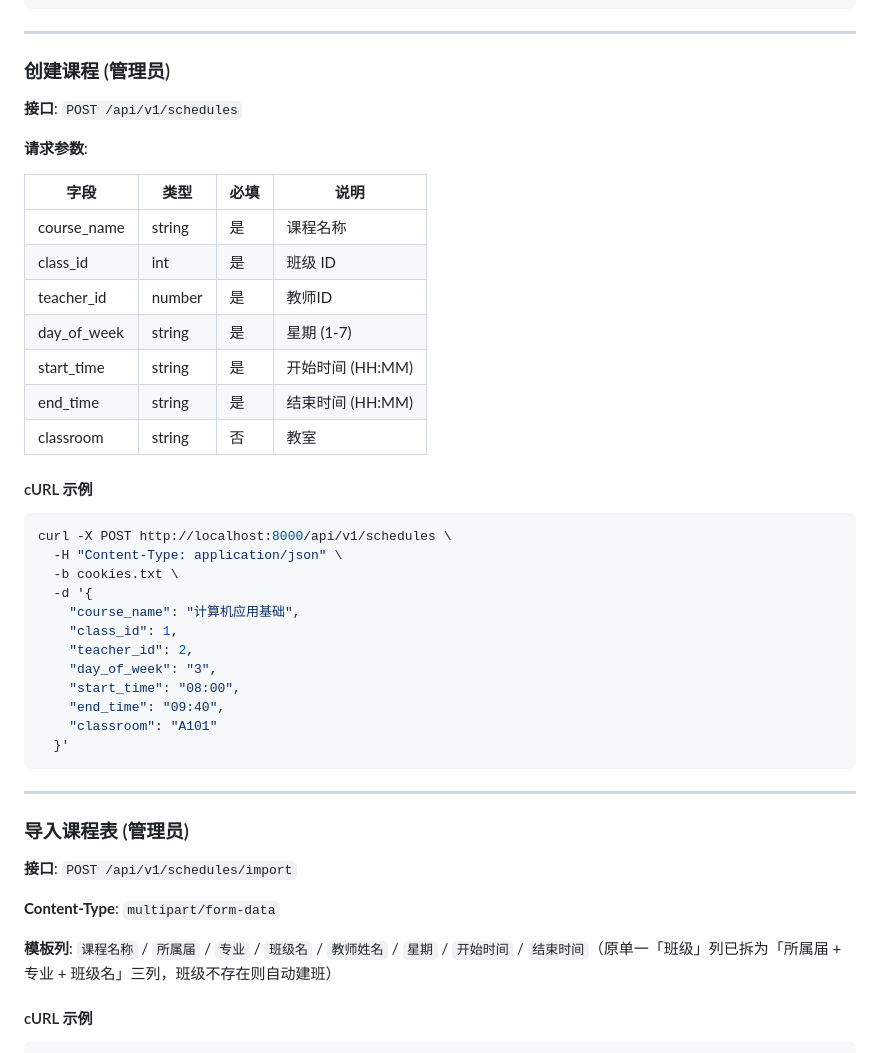
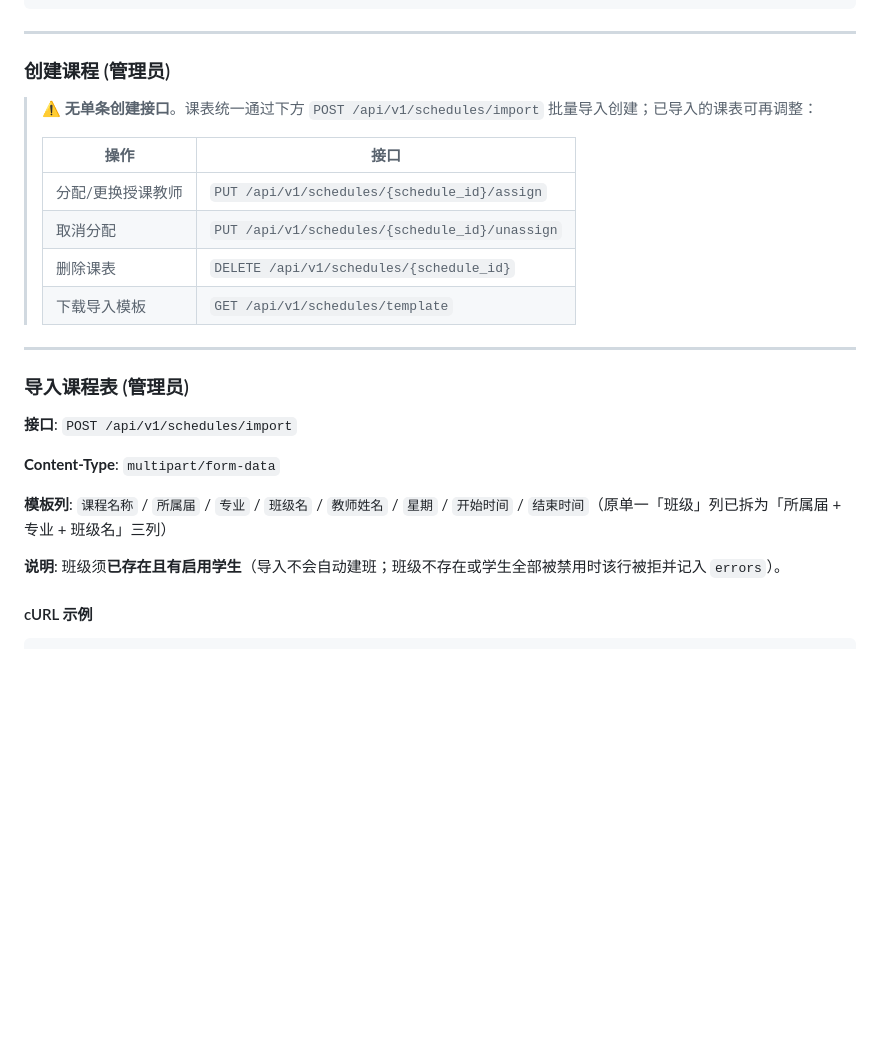
Before and after one commit to zhanziwei96/student-manager, a Markdown page: docs/API_EXAMPLES.md, the part around one of its changes. GitHub-like rendering; blank space fills up the shorter version.

````diff
--- a/docs/API_EXAMPLES.md
+++ b/docs/API_EXAMPLES.md
@@ -966,36 +1001,14 @@ curl "http://localhost:8000/api/v1/schedules?class_id=1" \
 
 ### 创建课程 (管理员)
 
-**接口**: `POST /api/v1/schedules`
-
-**请求参数**:
-
-| 字段 | 类型 | 必填 | 说明 |
-|------|------|------|------|
-| course_name | string | 是 | 课程名称 |
-| class_id | int | 是 | 班级 ID |
-| teacher_id | number | 是 | 教师ID |
-| day_of_week | string | 是 | 星期 (1-7) |
-| start_time | string | 是 | 开始时间 (HH:MM) |
-| end_time | string | 是 | 结束时间 (HH:MM) |
-| classroom | string | 否 | 教室 |
-
-#### cURL 示例
-
-```bash
-curl -X POST http://localhost:8000/api/v1/schedules \
-  -H "Content-Type: application/json" \
-  -b cookies.txt \
-  -d '{
-    "course_name": "计算机应用基础",
-    "class_id": 1,
-    "teacher_id": 2,
-    "day_of_week": "3",
-    "start_time": "08:00",
-    "end_time": "09:40",
-    "classroom": "A101"
-  }'
-```
+> ⚠️ **无单条创建接口**。课表统一通过下方 `POST /api/v1/schedules/import` 批量导入创建；已导入的课表可再调整：
+>
+> | 操作 | 接口 |
+> |------|------|
+> | 分配/更换授课教师 | `PUT /api/v1/schedules/{schedule_id}/assign` |
+> | 取消分配 | `PUT /api/v1/schedules/{schedule_id}/unassign` |
+> | 删除课表 | `DELETE /api/v1/schedules/{schedule_id}` |
+> | 下载导入模板 | `GET /api/v1/schedules/template` |
 
 ---
 
@@ -1005,7 +1018,9 @@ curl -X POST http://localhost:8000/api/v1/schedules \
 
 **Content-Type**: `multipart/form-data`
 
-**模板列**: `课程名称` / `所属届` / `专业` / `班级名` / `教师姓名` / `星期` / `开始时间` / `结束时间`（原单一「班级」列已拆为「所属届 + 专业 + 班级名」三列，班级不存在则自动建班）
+**模板列**: `课程名称` / `所属届` / `专业` / `班级名` / `教师姓名` / `星期` / `开始时间` / `结束时间`（原单一「班级」列已拆为「所属届 + 专业 + 班级名」三列）
+
+**说明**: 班级须**已存在且有启用学生**（导入不会自动建班；班级不存在或学生全部被禁用时该行被拒并记入 `errors`）。
 
 #### cURL 示例
 
````
Also changed, not shown: other parts of docs/API_EXAMPLES.md (+67 -32 lines).
